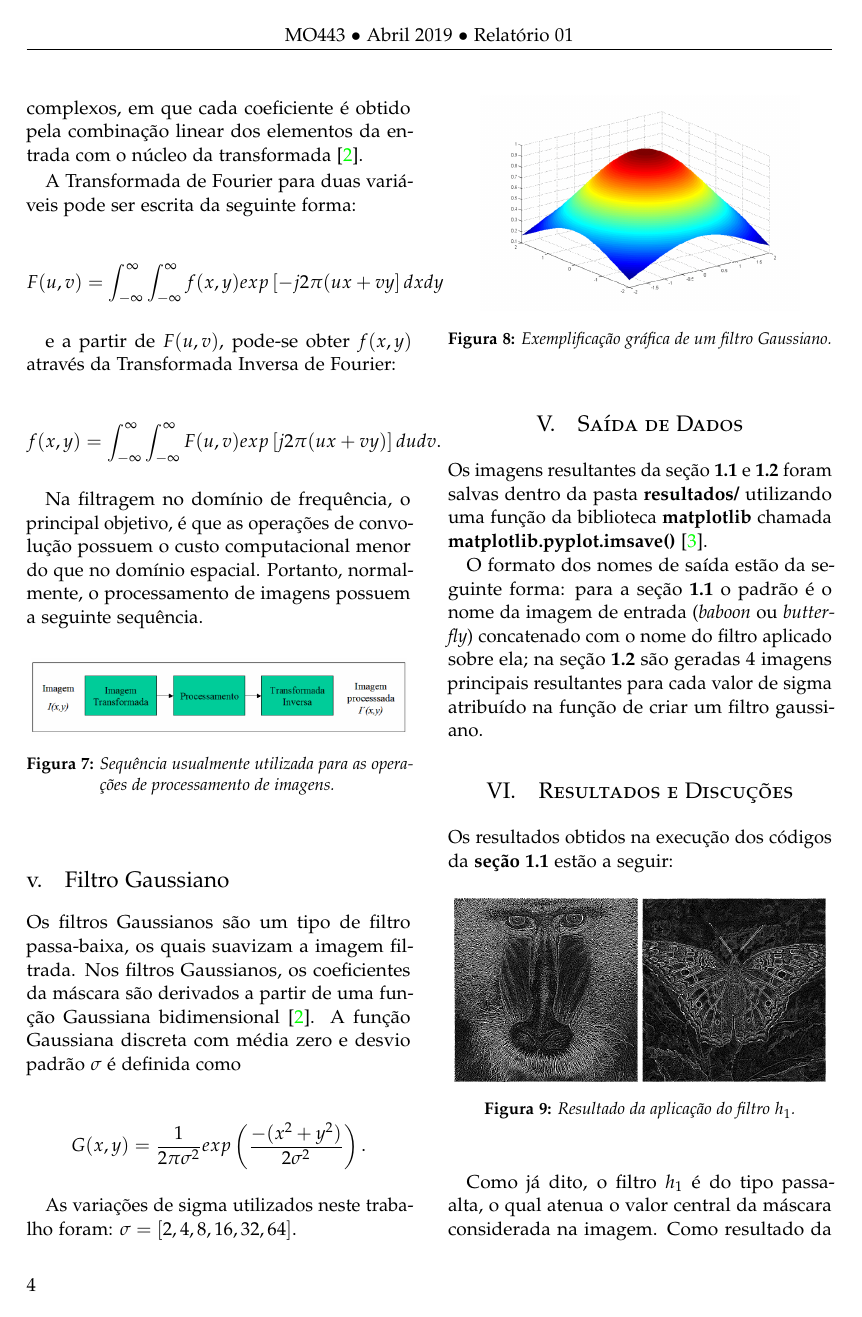
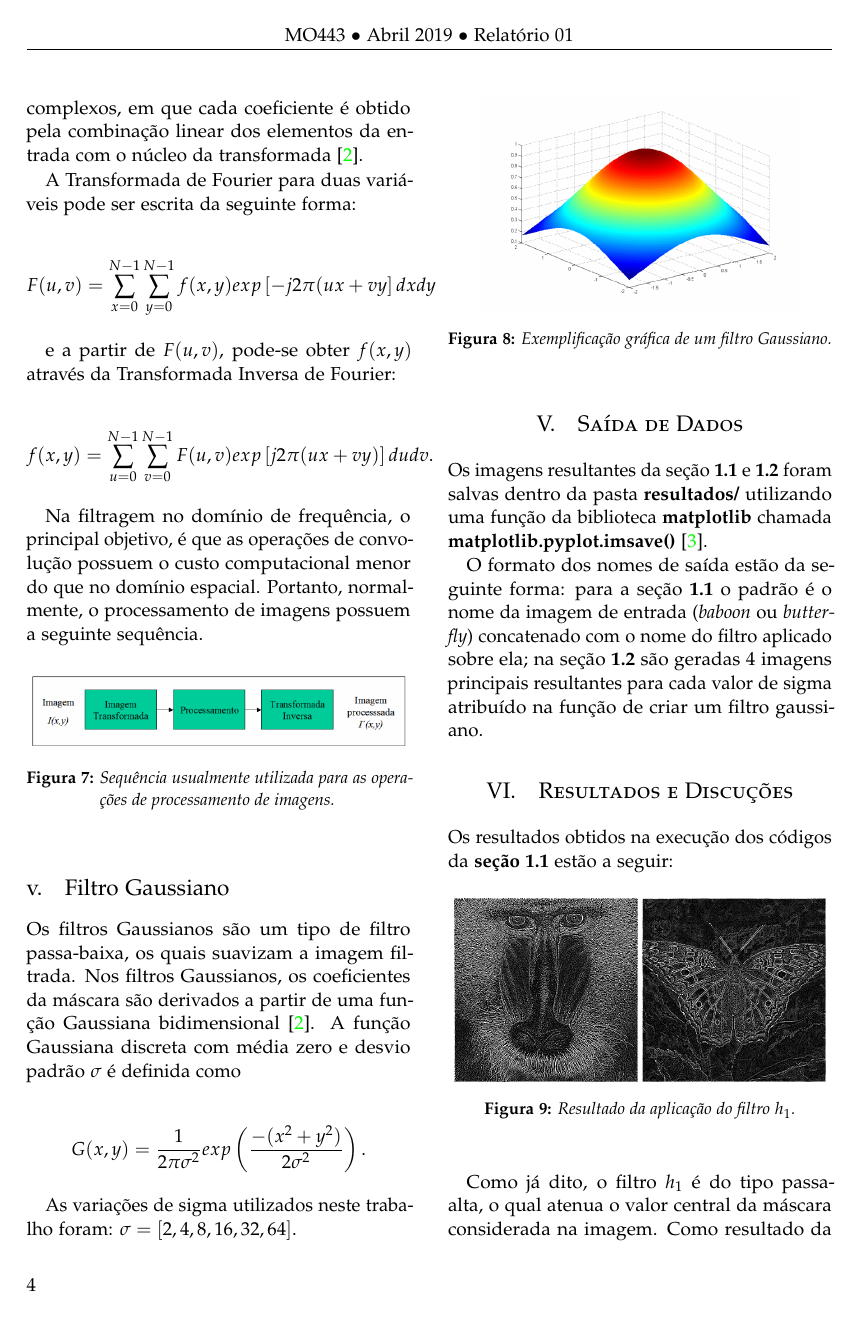
Before and after one commit to viniciusteix/pid-mo443, a LaTeX document (trabalho01/relatorio/article_2.tex): page 4 of 8. Compiled offline with pdfLaTeX.

Commit message:
trabalho 01 finalizado

```diff
--- a/trabalho01/relatorio/article_2.tex
+++ b/trabalho01/relatorio/article_2.tex
@@ -288,13 +288,13 @@ A Transformada Discreta de Fourier (DFT) é uma transformação de coordenadas e
 A Transformada de Fourier para duas variáveis pode ser escrita da seguinte forma:
 
 \begin{equation*}
-	F(u,v) = \int_{-\infty}^{\infty} \int_{-\infty}^{\infty} f(x,y)exp\left[-j2\pi(ux + vy\right] dx dy
+	F(u,v) = \sum_{x = 0}^{N - 1} \sum_{y = 0}^{N - 1} f(x,y)exp\left[-j2\pi(ux + vy\right] dx dy
 \end{equation*}
 
 e a partir de $F(u,v)$, pode-se obter $f(x,y)$ através da Transformada Inversa de Fourier:
 
 \begin{equation*}
-	f(x,y) =  \int_{-\infty}^{\infty} \int_{-\infty}^{\infty} F(u,v)exp\left[j2\pi(ux + vy)\right] du dv.
+	f(x,y) =  \sum_{u = 0}^{N - 1} \sum_{v = 0}^{N - 1} F(u,v)exp\left[j2\pi(ux + vy)\right] du dv.
 \end{equation*}
 
 Na filtragem no domínio de frequência, o principal objetivo, é que as operações de convolução possuem o custo computacional menor do que no domínio espacial. Portanto, normalmente, o processamento de imagens possuem a seguinte sequência.
```
Also changed, not shown: 2 other files.
